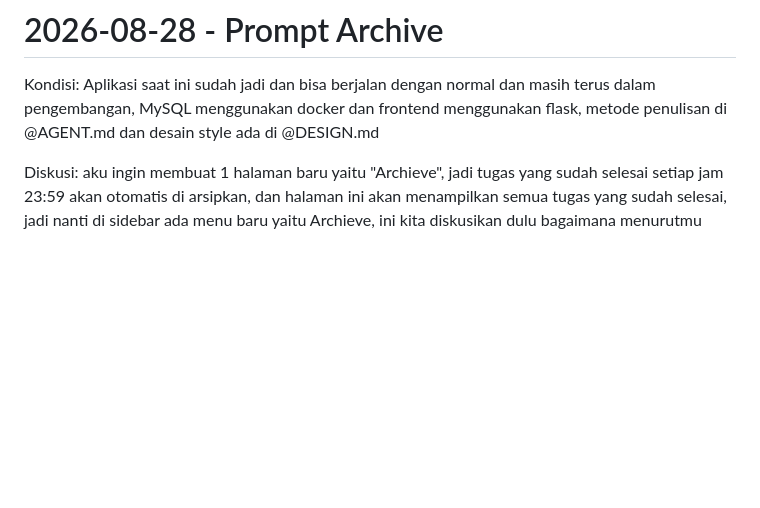
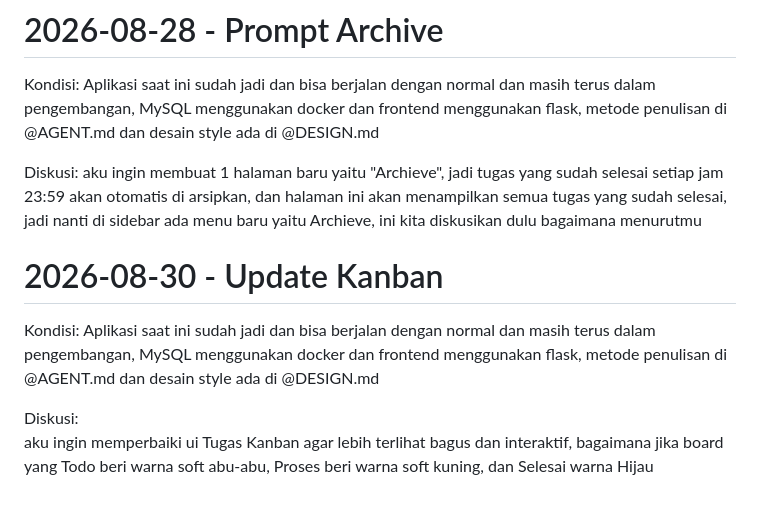
Before and after one commit to XsafiD/todo-list-app, a Markdown page: docs/2026-08-18 - Prompt.md, the part around the change. Drawn GitHub-style; blank space fills up the shorter version.

Commit message:
2026-08-31 - Docs: Update Prompt

```diff
--- a/docs/2026-08-18 - Prompt.md
+++ b/docs/2026-08-18 - Prompt.md
@@ -86,3 +86,11 @@ Aplikasi saat ini sudah jadi dan bisa berjalan dengan normal dan masih terus dal
 
 Diskusi:
 aku ingin membuat 1 halaman baru yaitu "Archieve", jadi tugas yang sudah selesai setiap jam 23:59 akan otomatis di arsipkan, dan halaman ini akan menampilkan semua tugas yang sudah selesai, jadi nanti di sidebar ada menu baru yaitu Archieve, ini kita diskusikan dulu bagaimana menurutmu
+
+# 2026-08-30 - Update Kanban
+
+Kondisi:
+Aplikasi saat ini sudah jadi dan bisa berjalan dengan normal dan masih terus dalam pengembangan, MySQL menggunakan docker dan frontend menggunakan flask, metode penulisan di @AGENT.md dan desain style ada di @DESIGN.md
+
+Diskusi:
+aku ingin memperbaiki ui Tugas Kanban agar lebih terlihat bagus dan interaktif, bagaimana jika board yang Todo beri warna soft abu-abu, Proses beri warna soft kuning, dan Selesai warna Hijau
```
